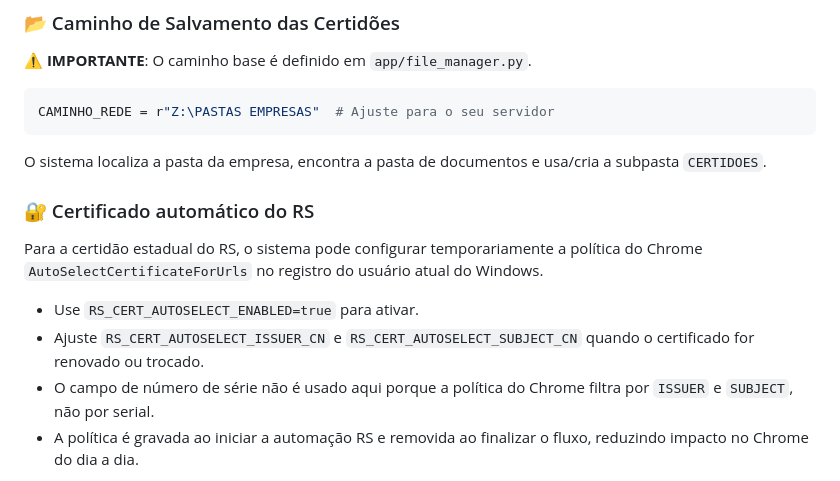
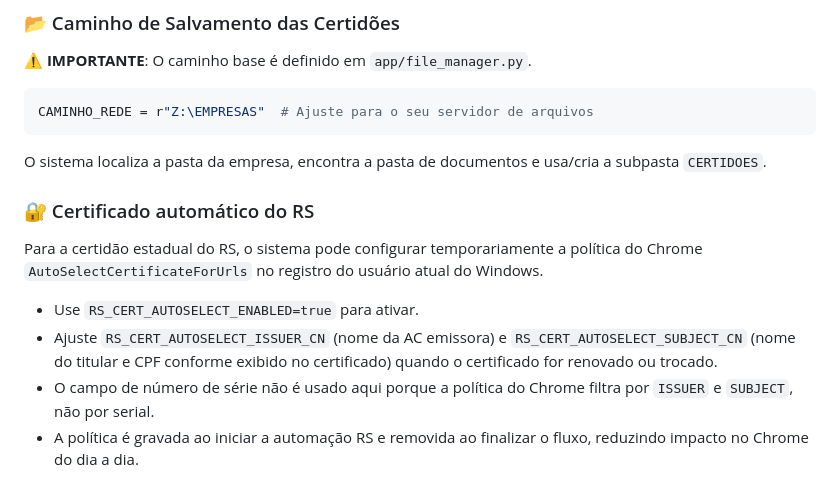
Before and after one commit to nicolasaoliveira1/CertidoesPython, a Markdown page: README.md, the part around one of its changes. GitHub-like rendering.

````diff
--- a/README.md
+++ b/README.md
@@ -160,7 +160,7 @@ python run.py
 ⚠️ **IMPORTANTE**: O caminho base é definido em `app/file_manager.py`.
 
 ```python
-CAMINHO_REDE = r"Z:\PASTAS EMPRESAS"  # Ajuste para o seu servidor
+CAMINHO_REDE = r"Z:\EMPRESAS"  # Ajuste para o seu servidor de arquivos
 ```
 
 O sistema localiza a pasta da empresa, encontra a pasta de documentos e usa/cria a subpasta `CERTIDOES`.
@@ -170,7 +170,7 @@ O sistema localiza a pasta da empresa, encontra a pasta de documentos e usa/cria
 Para a certidão estadual do RS, o sistema pode configurar temporariamente a política do Chrome `AutoSelectCertificateForUrls` no registro do usuário atual do Windows.
 
 - Use `RS_CERT_AUTOSELECT_ENABLED=true` para ativar.
-- Ajuste `RS_CERT_AUTOSELECT_ISSUER_CN` e `RS_CERT_AUTOSELECT_SUBJECT_CN` quando o certificado for renovado ou trocado.
+- Ajuste `RS_CERT_AUTOSELECT_ISSUER_CN` (nome da AC emissora) e `RS_CERT_AUTOSELECT_SUBJECT_CN` (nome do titular e CPF conforme exibido no certificado) quando o certificado for renovado ou trocado.
 - O campo de número de série não é usado aqui porque a política do Chrome filtra por `ISSUER` e `SUBJECT`, não por serial.
 - A política é gravada ao iniciar a automação RS e removida ao finalizar o fluxo, reduzindo impacto no Chrome do dia a dia.
 
````
Also changed, not shown: other parts of README.md (+9 -9 lines).
